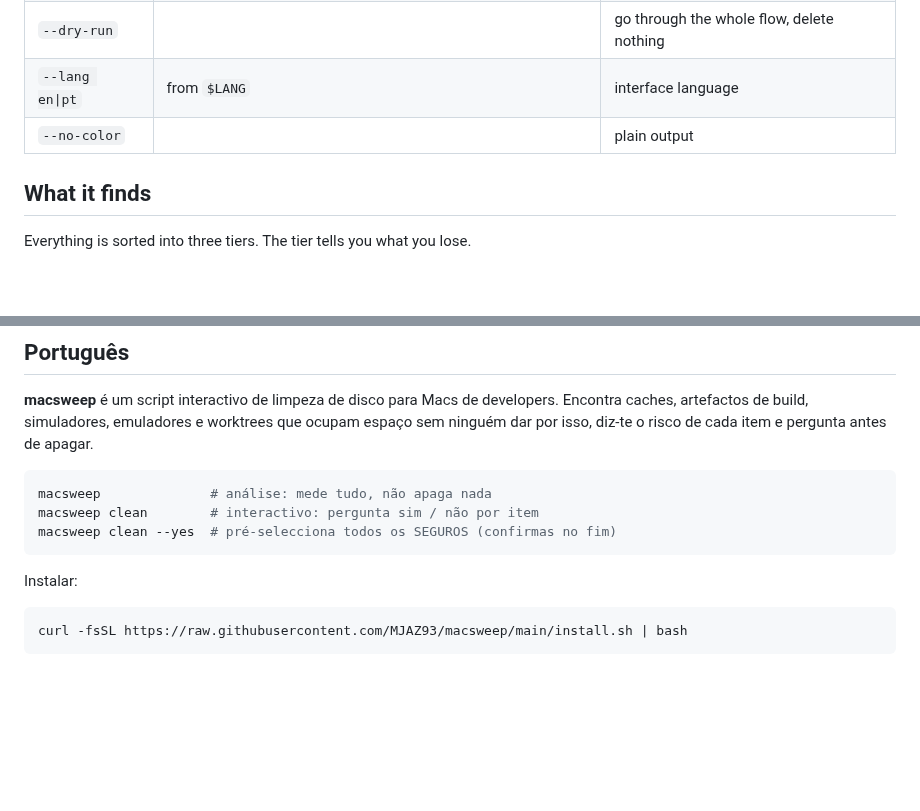
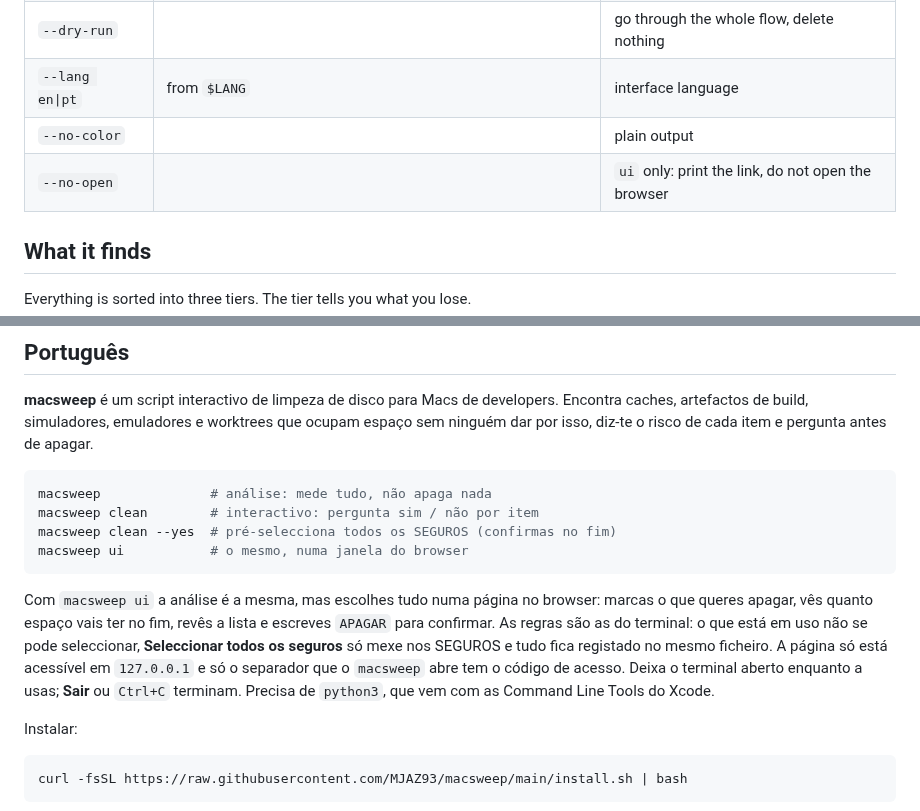
Before and after one commit to MJAZ93/macsweep, a Markdown page: README.md, 2 parts joined by grey strips. GitHub-like rendering; blank space fills up the shorter version.

````diff
--- a/README.md
+++ b/README.md
@@ -95,6 +110,7 @@ At the end you get a summary with the total and have to type `DELETE` before any
 | `--dry-run` | | go through the whole flow, delete nothing |
 | `--lang en\|pt` | from `$LANG` | interface language |
 | `--no-color` | | plain output |
+| `--no-open` | | `ui` only: print the link, do not open the browser |
 
 ## What it finds
 
@@ -146,7 +162,10 @@ MIT © [Afonso Júnior](https://github.com/MJAZ93)
 macsweep              # análise: mede tudo, não apaga nada
 macsweep clean        # interactivo: pergunta sim / não por item
 macsweep clean --yes  # pré-selecciona todos os SEGUROS (confirmas no fim)
+macsweep ui           # o mesmo, numa janela do browser
 ```
+
+Com `macsweep ui` a análise é a mesma, mas escolhes tudo numa página no browser: marcas o que queres apagar, vês quanto espaço vais ter no fim, revês a lista e escreves `APAGAR` para confirmar. As regras são as do terminal: o que está em uso não se pode seleccionar, **Seleccionar todos os seguros** só mexe nos SEGUROS e tudo fica registado no mesmo ficheiro. A página só está acessível em `127.0.0.1` e só o separador que o `macsweep` abre tem o código de acesso. Deixa o terminal aberto enquanto a usas; **Sair** ou `Ctrl+C` terminam. Precisa de `python3`, que vem com as Command Line Tools do Xcode.
 
 Instalar:
 
````
Also changed, not shown: other parts of README.md (+15 -0 lines), docs/ui.png (added), 1 other file.
